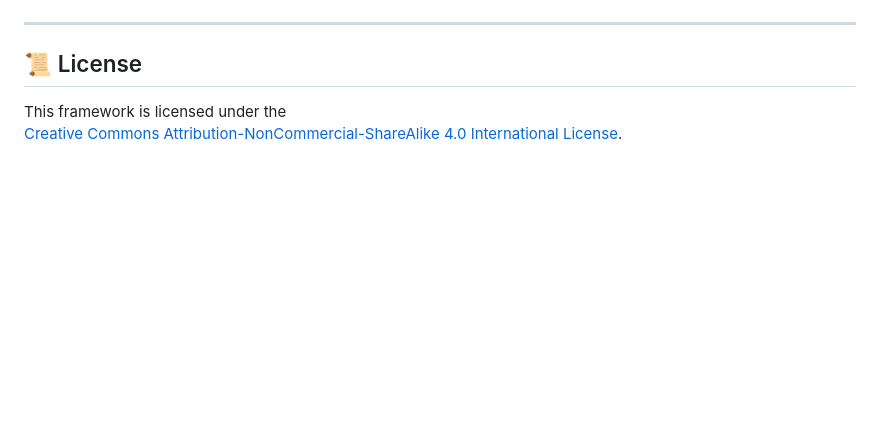
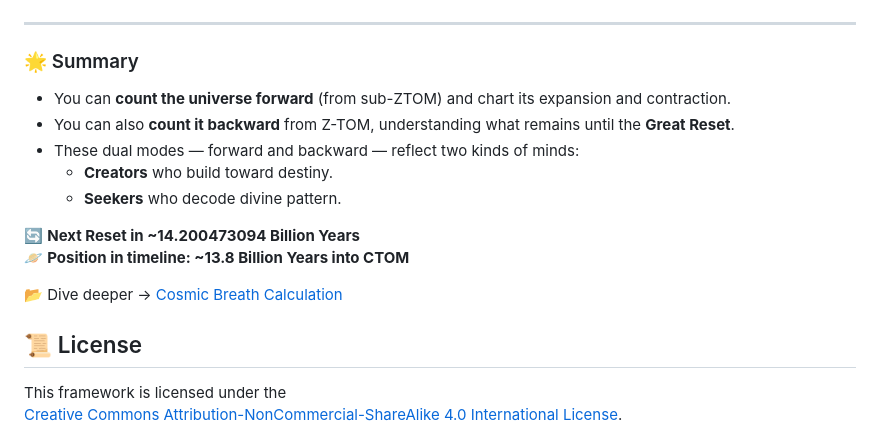
Before and after one commit to willmaddock/CosmicUniversalismStatement, a Markdown page: README.md, the part around one of its changes. Rendered like a GitHub page; blank space fills up the shorter version.

```diff
--- a/README.md
+++ b/README.md
@@ -105,5 +95,18 @@ To expand on this please see - [Cosmic Breath Calculation](ResearchFiles/Cosmic_
 
 ---
+
+### 🌟 Summary
+
+- You can **count the universe forward** (from sub-ZTOM) and chart its expansion and contraction.
+- You can also **count it backward** from Z-TOM, understanding what remains until the **Great Reset**.
+- These dual modes — forward and backward — reflect two kinds of minds:
+  - **Creators** who build toward destiny.
+  - **Seekers** who decode divine pattern.
+
+🔄 **Next Reset in ~14.200473094 Billion Years**
+🪐 **Position in timeline: ~13.8 Billion Years into CTOM**
+
+📂 Dive deeper → [Cosmic Breath Calculation](ResearchFiles/Cosmic_Breath_Calculation.md)
 
 ## 📜 License
 
```
Also changed, not shown: other parts of README.md (+32 -42 lines).
